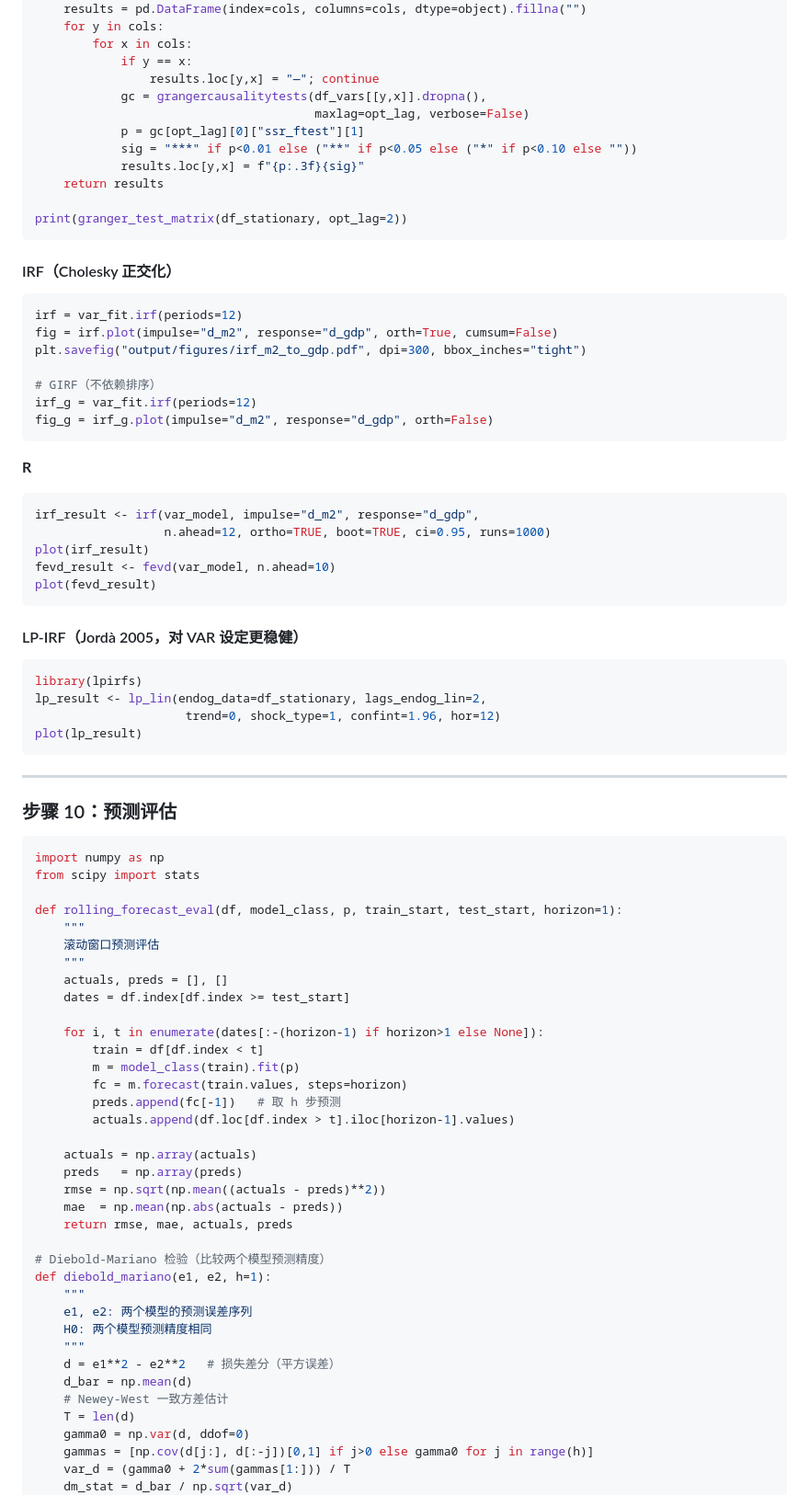
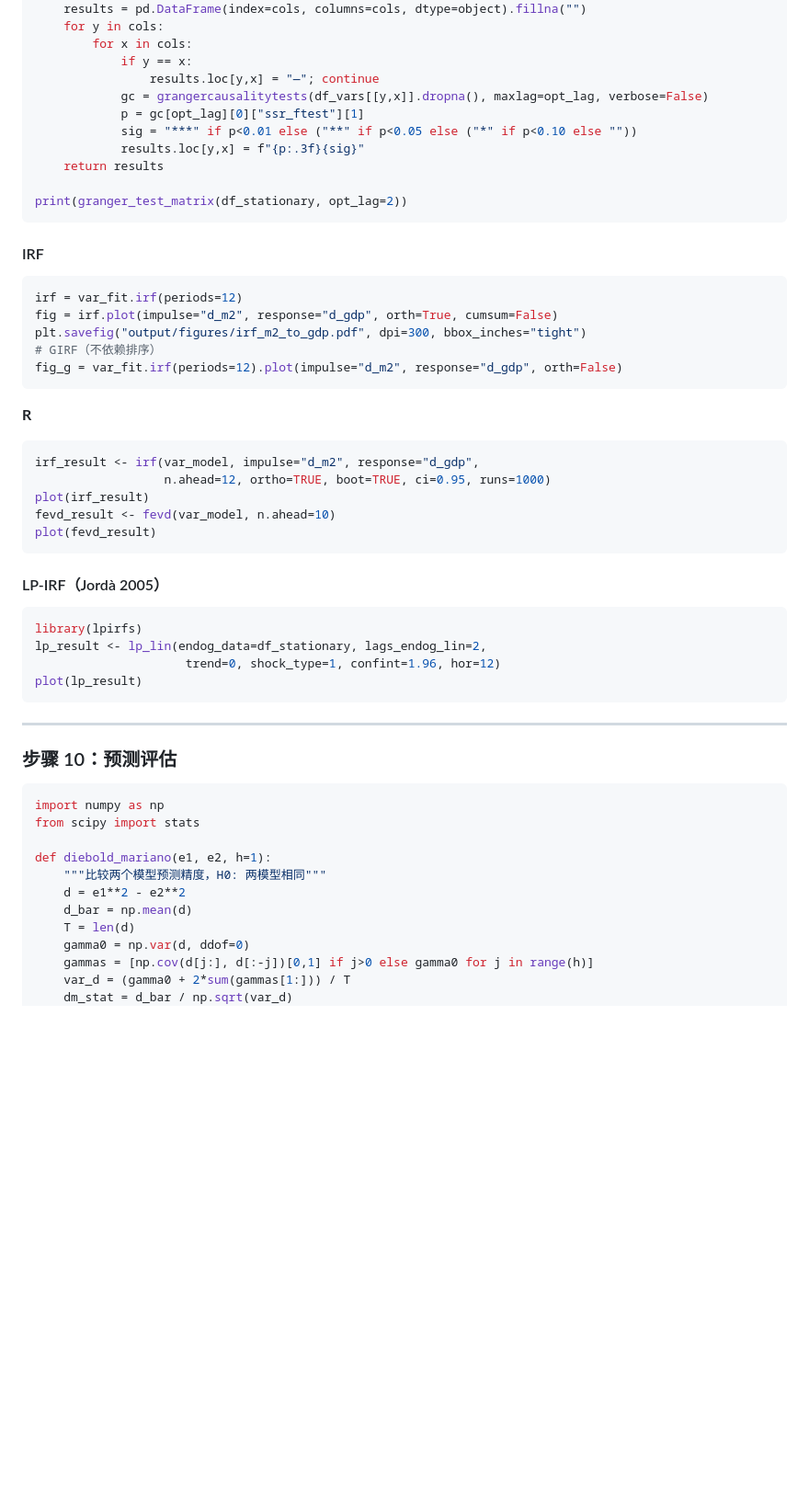
Before and after one commit to kimmy-sil/empirical-paper-cc, a Markdown page: skills/time-series/SKILL.md, the part around one of its changes. Shown at 92% size. Rendered like a GitHub page; blank space fills up the shorter version.

````diff
--- a/skills/time-series/SKILL.md
+++ b/skills/time-series/SKILL.md
@@ -497,8 +428,7 @@ def granger_test_matrix(df_vars, opt_lag=2):
         for x in cols:
             if y == x:
                 results.loc[y,x] = "—"; continue
-            gc = grangercausalitytests(df_vars[[y,x]].dropna(),
-                                       maxlag=opt_lag, verbose=False)
+            gc = grangercausalitytests(df_vars[[y,x]].dropna(), maxlag=opt_lag, verbose=False)
             p = gc[opt_lag][0]["ssr_ftest"][1]
             sig = "***" if p<0.01 else ("**" if p<0.05 else ("*" if p<0.10 else ""))
             results.loc[y,x] = f"{p:.3f}{sig}"
@@ -507,16 +437,14 @@ def granger_test_matrix(df_vars, opt_lag=2):
 print(granger_test_matrix(df_stationary, opt_lag=2))
 ```
 
-#### IRF（Cholesky 正交化）
+#### IRF
 
 ```python
 irf = var_fit.irf(periods=12)
 fig = irf.plot(impulse="d_m2", response="d_gdp", orth=True, cumsum=False)
 plt.savefig("output/figures/irf_m2_to_gdp.pdf", dpi=300, bbox_inches="tight")
-
 # GIRF（不依赖排序）
-irf_g = var_fit.irf(periods=12)
-fig_g = irf_g.plot(impulse="d_m2", response="d_gdp", orth=False)
+fig_g = var_fit.irf(periods=12).plot(impulse="d_m2", response="d_gdp", orth=False)
 ```
 
 **R**
@@ -528,7 +456,7 @@ fevd_result <- fevd(var_model, n.ahead=10)
 plot(fevd_result)
 ```
 
-#### LP-IRF（Jordà 2005，对 VAR 设定更稳健）
+#### LP-IRF（Jordà 2005）
 
 ```r
 library(lpirfs)
@@ -545,35 +473,10 @@ plot(lp_result)
 import numpy as np
 from scipy import stats
 
-def rolling_forecast_eval(df, model_class, p, train_start, test_start, horizon=1):
-    """
-    滚动窗口预测评估
-    """
-    actuals, preds = [], []
-    dates = df.index[df.index >= test_start]
-
-    for i, t in enumerate(dates[:-(horizon-1) if horizon>1 else None]):
-        train = df[df.index < t]
-        m = model_class(train).fit(p)
-        fc = m.forecast(train.values, steps=horizon)
-        preds.append(fc[-1])   # 取 h 步预测
-        actuals.append(df.loc[df.index > t].iloc[horizon-1].values)
-
-    actuals = np.array(actuals)
-    preds   = np.array(preds)
-    rmse = np.sqrt(np.mean((actuals - preds)**2))
-    mae  = np.mean(np.abs(actuals - preds))
-    return rmse, mae, actuals, preds
-
-# Diebold-Mariano 检验（比较两个模型预测精度）
 def diebold_mariano(e1, e2, h=1):
-    """
-    e1, e2: 两个模型的预测误差序列
-    H0: 两个模型预测精度相同
-    """
-    d = e1**2 - e2**2   # 损失差分（平方误差）
+    """比较两个模型预测精度，H0: 两模型相同"""
+    d = e1**2 - e2**2
     d_bar = np.mean(d)
-    # Newey-West 一致方差估计
     T = len(d)
     gamma0 = np.var(d, ddof=0)
     gammas = [np.cov(d[j:], d[:-j])[0,1] if j>0 else gamma0 for j in range(h)]
````
Also changed, not shown: other parts of skills/time-series/SKILL.md (+67 -129 lines).
